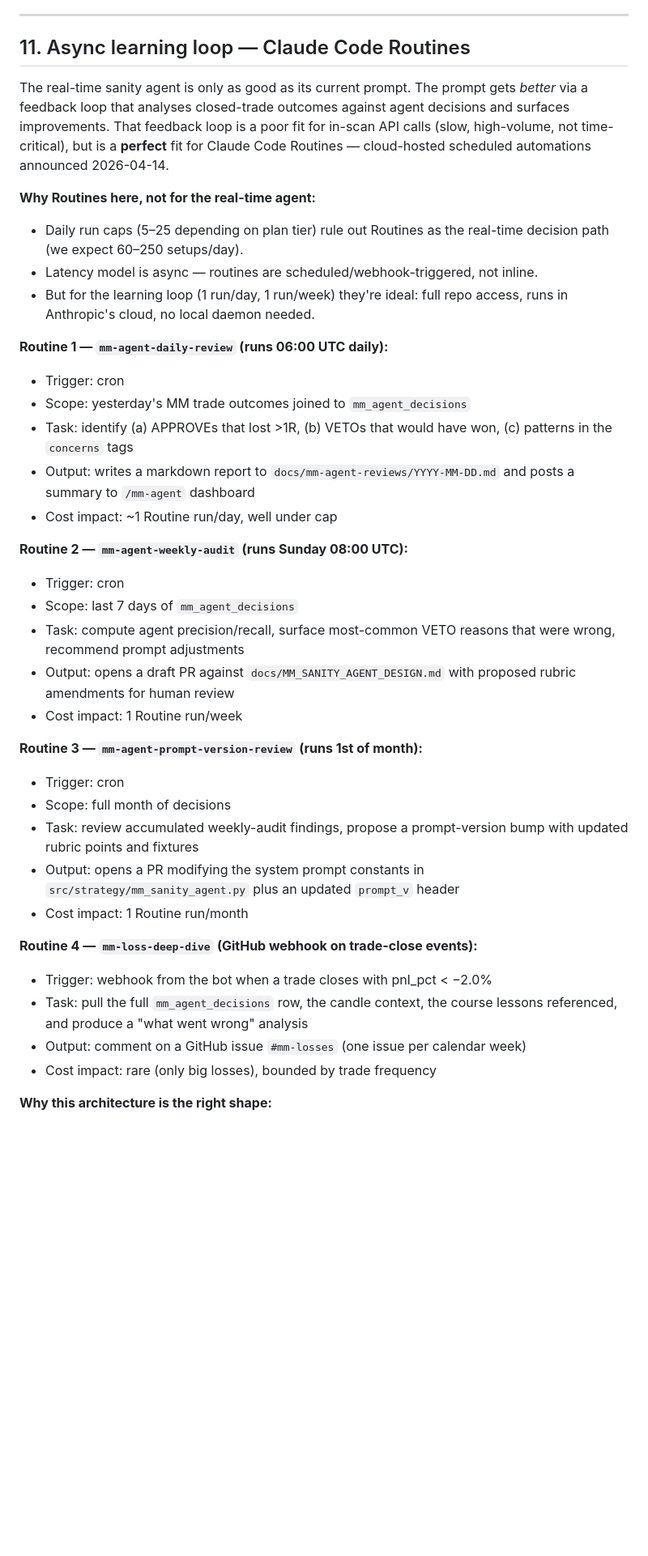
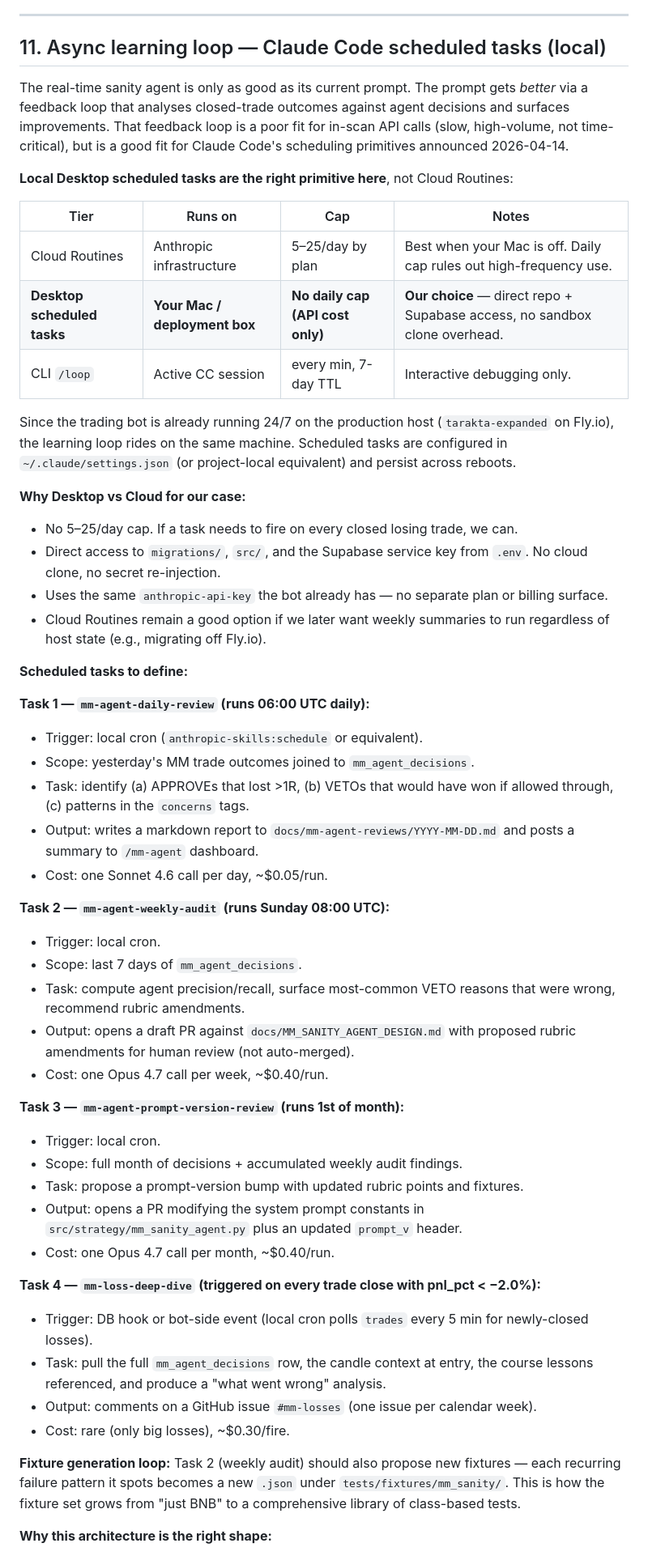
Before and after one commit to stuartr-sudo/tarakta, a Markdown page: docs/MM_SANITY_AGENT_DESIGN.md, the part around one of its changes. Shown at 81% size. GitHub-like rendering; blank space fills up the shorter version.

Commit message:
docs(mm-agent): v3 — local scheduled tasks, class-based fixtures
Corrections after review:

- §11 learning loop: switch from Cloud Routines to local Desktop scheduled
  tasks. Cloud Routines have 5-25/day cap by plan tier; local tasks have
  no cap, direct repo + Supabase access, run on the same box as the bot
  (tarakta-expanded on Fly.io). Cloud Routines retained as fallback
  option if we ever need host-independent execution.

- §8 fixtures: renamed to pattern-based names rather than symbol-based.
  BNB 2026-04-17 seeds `counter_4h_trend_accelerating.json` but the
  pattern is symbol-agnostic. Fixture library grows via Task 2 (weekly
  audit) identifying real failure patterns, not upfront imagination.

- System prompt example 1: "BNB short" → "Counter-trend reversal into
  accelerating HTF (pattern seed: BNB 2026-04-17)".

Co-Authored-By: Claude Opus 4.7 (1M context) <noreply@anthropic.com>

```diff
--- a/docs/MM_SANITY_AGENT_DESIGN.md
+++ b/docs/MM_SANITY_AGENT_DESIGN.md
@@ -536,40 +543,56 @@ The `trade_id` foreign key on `mm_agent_decisions` lets us later join: for every
 
 ---
 
-## 11. Async learning loop — Claude Code Routines
+## 11. Async learning loop — Claude Code scheduled tasks (local)
 
-The real-time sanity agent is only as good as its current prompt. The prompt gets *better* via a feedback loop that analyses closed-trade outcomes against agent decisions and surfaces improvements. That feedback loop is a poor fit for in-scan API calls (slow, high-volume, not time-critical), but is a **perfect** fit for Claude Code Routines — cloud-hosted scheduled automations announced 2026-04-14.
+The real-time sanity agent is only as good as its current prompt. The prompt gets *better* via a feedback loop that analyses closed-trade outcomes against agent decisions and surfaces improvements. That feedback loop is a poor fit for in-scan API calls (slow, high-volume, not time-critical), but is a good fit for Claude Code's scheduling primitives announced 2026-04-14.
 
-**Why Routines here, not for the real-time agent:**
-- Daily run caps (5–25 depending on plan tier) rule out Routines as the real-time decision path (we expect 60–250 setups/day).
-- Latency model is async — routines are scheduled/webhook-triggered, not inline.
-- But for the learning loop (1 run/day, 1 run/week) they're ideal: full repo access, runs in Anthropic's cloud, no local daemon needed.
+**Local Desktop scheduled tasks are the right primitive here**, not Cloud Routines:
 
-**Routine 1 — `mm-agent-daily-review` (runs 06:00 UTC daily):**
-- Trigger: cron
-- Scope: yesterday's MM trade outcomes joined to `mm_agent_decisions`
-- Task: identify (a) APPROVEs that lost >1R, (b) VETOs that would have won, (c) patterns in the `concerns` tags
-- Output: writes a markdown report to `docs/mm-agent-reviews/YYYY-MM-DD.md` and posts a summary to `/mm-agent` dashboard
-- Cost impact: ~1 Routine run/day, well under cap
+| Tier | Runs on | Cap | Notes |
+|---|---|---|---|
+| Cloud Routines | Anthropic infrastructure | 5–25/day by plan | Best when your Mac is off. Daily cap rules out high-frequency use. |
+| **Desktop scheduled tasks** | **Your Mac / deployment box** | **No daily cap (API cost only)** | **Our choice** — direct repo + Supabase access, no sandbox clone overhead. |
+| CLI `/loop` | Active CC session | every min, 7-day TTL | Interactive debugging only. |
 
-**Routine 2 — `mm-agent-weekly-audit` (runs Sunday 08:00 UTC):**
-- Trigger: cron
-- Scope: last 7 days of `mm_agent_decisions`
-- Task: compute agent precision/recall, surface most-common VETO reasons that were wrong, recommend prompt adjustments
-- Output: opens a draft PR against `docs/MM_SANITY_AGENT_DESIGN.md` with proposed rubric amendments for human review
-- Cost impact: 1 Routine run/week
+Since the trading bot is already running 24/7 on the production host (`tarakta-expanded` on Fly.io), the learning loop rides on the same machine. Scheduled tasks are configured in `~/.claude/settings.json` (or project-local equivalent) and persist across reboots.
 
-**Routine 3 — `mm-agent-prompt-version-review` (runs 1st of month):**
-- Trigger: cron
-- Scope: full month of decisions
-- Task: review accumulated weekly-audit findings, propose a prompt-version bump with updated rubric points and fixtures
-- Output: opens a PR modifying the system prompt constants in `src/strategy/mm_sanity_agent.py` plus an updated `prompt_v` header
-- Cost impact: 1 Routine run/month
+**Why Desktop vs Cloud for our case:**
+- No 5–25/day cap. If a task needs to fire on every closed losing trade, we can.
+- Direct access to `migrations/`, `src/`, and the Supabase service key from `.env`. No cloud clone, no secret re-injection.
+- Uses the same `anthropic-api-key` the bot already has — no separate plan or billing surface.
+- Cloud Routines remain a good option if we later want weekly summaries to run regardless of host state (e.g., migrating off Fly.io).
 
-**Routine 4 — `mm-loss-deep-dive` (GitHub webhook on trade-close events):**
-- Trigger: webhook from the bot when a trade closes with pnl_pct < −2.0%
-- Task: pull the full `mm_agent_decisions` row, the candle context, the course lessons referenced, and produce a "what went wrong" analysis
-- Output: comment on a GitHub issue `#mm-losses` (one issue per calendar week)
-- Cost impact: rare (only big losses), bounded by trade frequency
+**Scheduled tasks to define:**
+
+**Task 1 — `mm-agent-daily-review` (runs 06:00 UTC daily):**
+- Trigger: local cron (`anthropic-skills:schedule` or equivalent).
+- Scope: yesterday's MM trade outcomes joined to `mm_agent_decisions`.
+- Task: identify (a) APPROVEs that lost >1R, (b) VETOs that would have won if allowed through, (c) patterns in the `concerns` tags.
+- Output: writes a markdown report to `docs/mm-agent-reviews/YYYY-MM-DD.md` and posts a summary to `/mm-agent` dashboard.
+- Cost: one Sonnet 4.6 call per day, ~$0.05/run.
+
+**Task 2 — `mm-agent-weekly-audit` (runs Sunday 08:00 UTC):**
+- Trigger: local cron.
+- Scope: last 7 days of `mm_agent_decisions`.
+- Task: compute agent precision/recall, surface most-common VETO reasons that were wrong, recommend rubric amendments.
+- Output: opens a draft PR against `docs/MM_SANITY_AGENT_DESIGN.md` with proposed rubric amendments for human review (not auto-merged).
+- Cost: one Opus 4.7 call per week, ~$0.40/run.
+
+**Task 3 — `mm-agent-prompt-version-review` (runs 1st of month):**
+- Trigger: local cron.
+- Scope: full month of decisions + accumulated weekly audit findings.
+- Task: propose a prompt-version bump with updated rubric points and fixtures.
+- Output: opens a PR modifying the system prompt constants in `src/strategy/mm_sanity_agent.py` plus an updated `prompt_v` header.
+- Cost: one Opus 4.7 call per month, ~$0.40/run.
+
+**Task 4 — `mm-loss-deep-dive` (triggered on every trade close with pnl_pct < −2.0%):**
+- Trigger: DB hook or bot-side event (local cron polls `trades` every 5 min for newly-closed losses).
+- Task: pull the full `mm_agent_decisions` row, the candle context at entry, the course lessons referenced, and produce a "what went wrong" analysis.
+- Output: comments on a GitHub issue `#mm-losses` (one issue per calendar week).
+- Cost: rare (only big losses), ~$0.30/fire.
+
+**Fixture generation loop:**
+Task 2 (weekly audit) should also propose new fixtures — each recurring failure pattern it spots becomes a new `.json` under `tests/fixtures/mm_sanity/`. This is how the fixture set grows from "just BNB" to a comprehensive library of class-based tests.
 
 **Why this architecture is the right shape:**
```
Also changed, not shown: other parts of docs/MM_SANITY_AGENT_DESIGN.md (+21 -13 lines).
